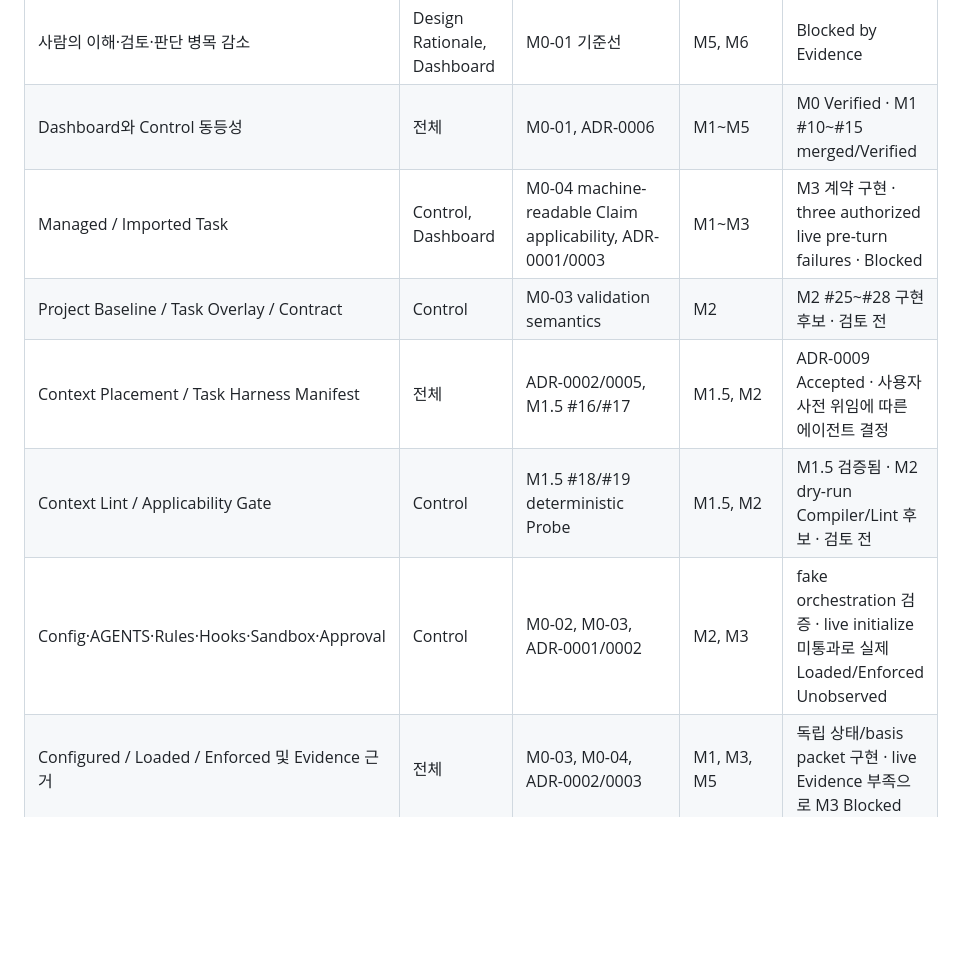
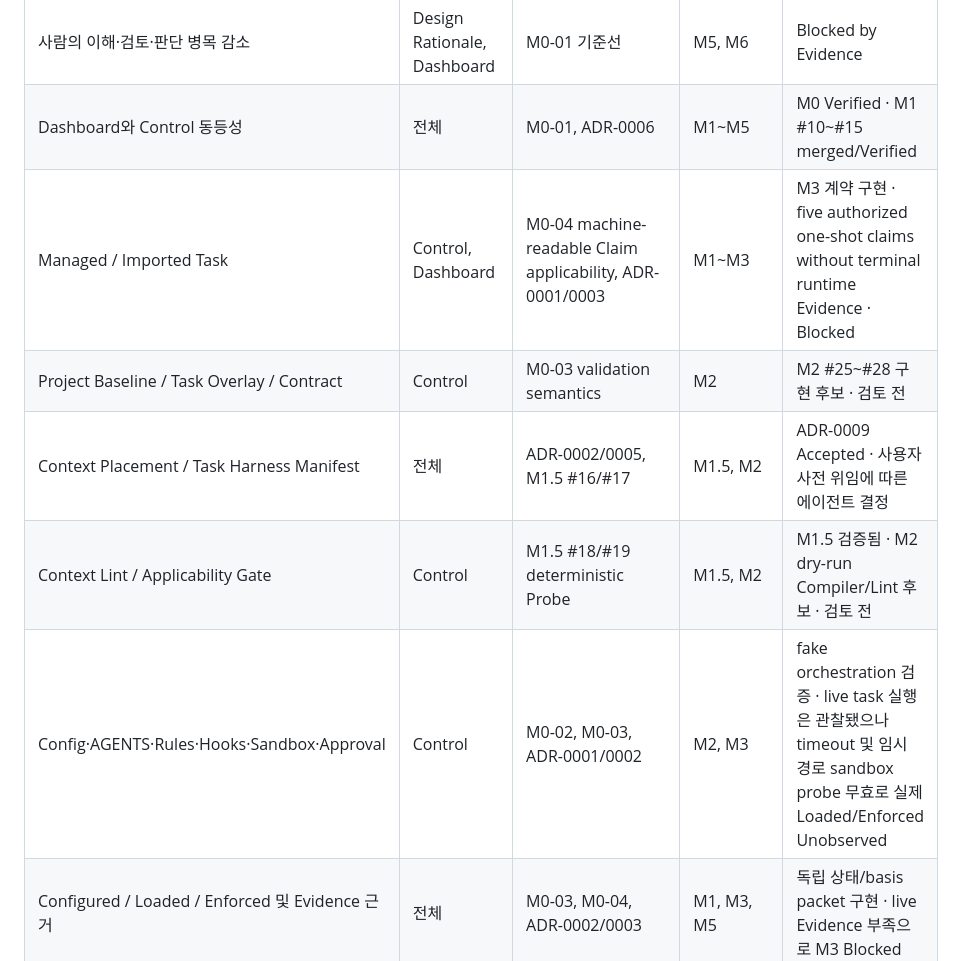
Before and after one commit to taejung3852/OwnHands, a Markdown page: docs/product/Requirements_Traceability.md, the part around the change. GitHub-like rendering; blank space fills up the shorter version.

Commit message:
M3: record timed-out live Gate attempt

```diff
--- a/docs/product/Requirements_Traceability.md
+++ b/docs/product/Requirements_Traceability.md
@@ -6,11 +6,11 @@
 |---|---|---|---|---|
 | 사람의 이해·검토·판단 병목 감소 | Design Rationale, Dashboard | M0-01 기준선 | M5, M6 | Blocked by Evidence |
 | Dashboard와 Control 동등성 | 전체 | M0-01, ADR-0006 | M1~M5 | M0 Verified · M1 #10~#15 merged/Verified |
-| Managed / Imported Task | Control, Dashboard | M0-04 machine-readable Claim applicability, ADR-0001/0003 | M1~M3 | M3 계약 구현 · three authorized live pre-turn failures · Blocked |
+| Managed / Imported Task | Control, Dashboard | M0-04 machine-readable Claim applicability, ADR-0001/0003 | M1~M3 | M3 계약 구현 · five authorized one-shot claims without terminal runtime Evidence · Blocked |
 | Project Baseline / Task Overlay / Contract | Control | M0-03 validation semantics | M2 | M2 #25~#28 구현 후보 · 검토 전 |
 | Context Placement / Task Harness Manifest | 전체 | ADR-0002/0005, M1.5 #16/#17 | M1.5, M2 | ADR-0009 Accepted · 사용자 사전 위임에 따른 에이전트 결정 |
 | Context Lint / Applicability Gate | Control | M1.5 #18/#19 deterministic Probe | M1.5, M2 | M1.5 검증됨 · M2 dry-run Compiler/Lint 후보 · 검토 전 |
-| Config·AGENTS·Rules·Hooks·Sandbox·Approval | Control | M0-02, M0-03, ADR-0001/0002 | M2, M3 | fake orchestration 검증 · live initialize 미통과로 실제 Loaded/Enforced Unobserved |
+| Config·AGENTS·Rules·Hooks·Sandbox·Approval | Control | M0-02, M0-03, ADR-0001/0002 | M2, M3 | fake orchestration 검증 · live task 실행은 관찰됐으나 timeout 및 임시 경로 sandbox probe 무효로 실제 Loaded/Enforced Unobserved |
 | Configured / Loaded / Enforced 및 Evidence 근거 | 전체 | M0-03, M0-04, ADR-0002/0003 | M1, M3, M5 | 독립 상태/basis packet 구현 · live Evidence 부족으로 M3 Blocked |
 | Canonical Event Log / Projection | Control, Dashboard | M0-02, M0-06, ADR-0004 | M1 | M0 Verified · M1 #11/#13 merged/Verified |
 | Raw Evidence / Redaction / Local-only | 전체 | M0-06, ADR-0004 | M1, M5 | M0 Verified · M1 #12 merged/Verified |
```
Also changed, not shown: 1 other file.
